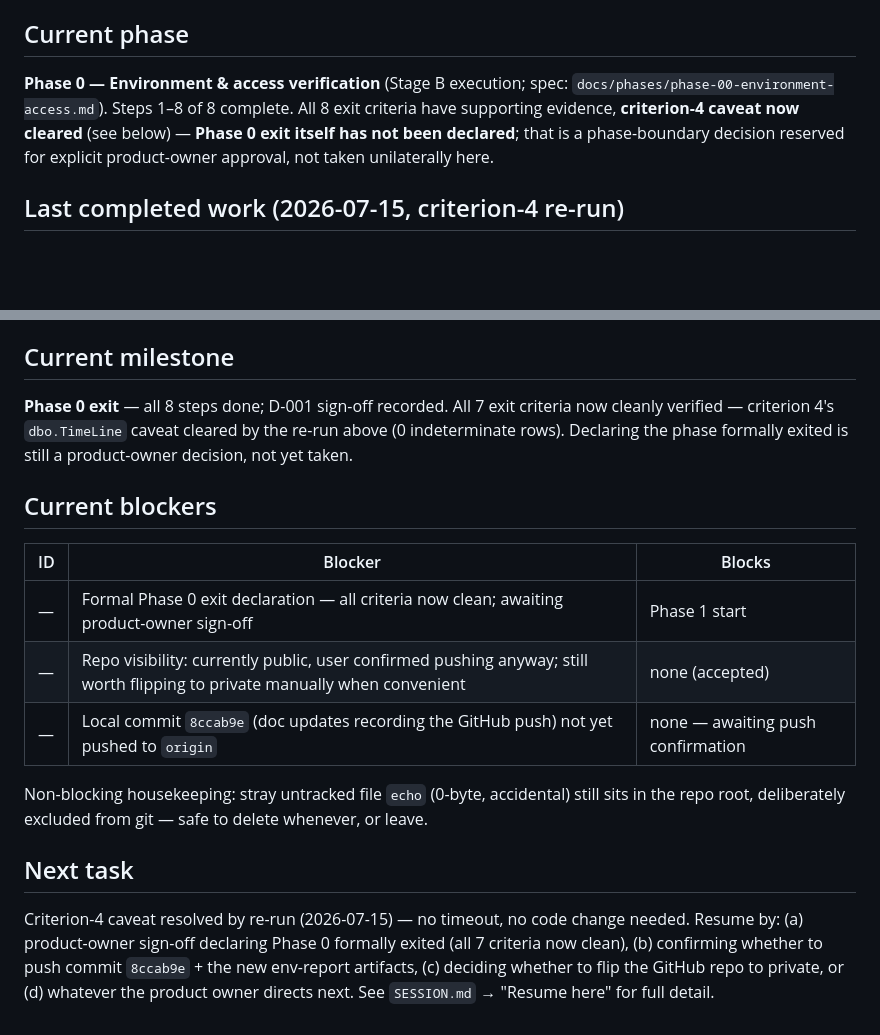
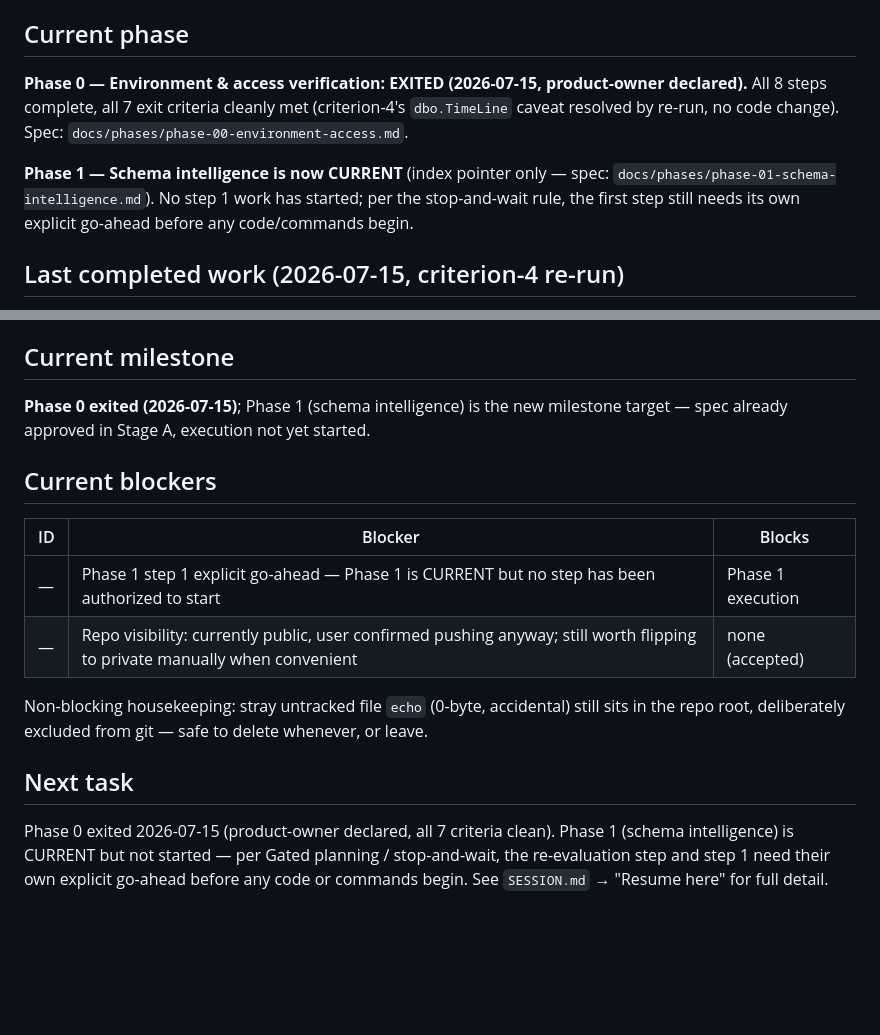
Before and after one commit to MuhammadHassanminhas/Anomaly-Detection-For-Health-Care-System, a Markdown page: PROJECT_STATE.md, 2 parts joined by grey strips. Rendered like a GitHub page; blank space fills up the shorter version.

```diff
--- a/PROJECT_STATE.md
+++ b/PROJECT_STATE.md
@@ -5,8 +5,9 @@
 
 ## Current phase
 
-**Phase 0 — Environment & access verification** (Stage B execution; spec: `docs/phases/phase-00-environment-access.md`).
-Steps 1–8 of 8 complete. All 8 exit criteria have supporting evidence, **criterion-4 caveat now cleared** (see below) — **Phase 0 exit itself has not been declared**; that is a phase-boundary decision reserved for explicit product-owner approval, not taken unilaterally here.
+**Phase 0 — Environment & access verification: EXITED (2026-07-15, product-owner declared).** All 8 steps complete, all 7 exit criteria cleanly met (criterion-4's `dbo.TimeLine` caveat resolved by re-run, no code change). Spec: `docs/phases/phase-00-environment-access.md`.
+
+**Phase 1 — Schema intelligence is now CURRENT** (index pointer only — spec: `docs/phases/phase-01-schema-intelligence.md`). No step 1 work has started; per the stop-and-wait rule, the first step still needs its own explicit go-ahead before any code/commands begin.
 
 ## Last completed work (2026-07-15, criterion-4 re-run)
 
@@ -47,18 +48,17 @@ Earlier the same day: steps 1–6 (scaffolding; config loader; audited SQL-guard
 
 ## Current milestone
 
-**Phase 0 exit** — all 8 steps done; D-001 sign-off recorded. All 7 exit criteria now cleanly verified — criterion 4's `dbo.TimeLine` caveat cleared by the re-run above (0 indeterminate rows). Declaring the phase formally exited is still a product-owner decision, not yet taken.
+**Phase 0 exited (2026-07-15)**; Phase 1 (schema intelligence) is the new milestone target — spec already approved in Stage A, execution not yet started.
 
 ## Current blockers
 
 | ID | Blocker | Blocks |
 |----|---------|--------|
-| — | Formal Phase 0 exit declaration — all criteria now clean; awaiting product-owner sign-off | Phase 1 start |
+| — | Phase 1 step 1 explicit go-ahead — Phase 1 is CURRENT but no step has been authorized to start | Phase 1 execution |
 | — | Repo visibility: currently public, user confirmed pushing anyway; still worth flipping to private manually when convenient | none (accepted) |
-| — | Local commit `8ccab9e` (doc updates recording the GitHub push) not yet pushed to `origin` | none — awaiting push confirmation |
 
 Non-blocking housekeeping: stray untracked file `echo` (0-byte, accidental) still sits in the repo root, deliberately excluded from git — safe to delete whenever, or leave.
 
 ## Next task
 
-Criterion-4 caveat resolved by re-run (2026-07-15) — no timeout, no code change needed. Resume by: (a) product-owner sign-off declaring Phase 0 formally exited (all 7 criteria now clean), (b) confirming whether to push commit `8ccab9e` + the new env-report artifacts, (c) deciding whether to flip the GitHub repo to private, or (d) whatever the product owner directs next. See `SESSION.md` → "Resume here" for full detail.
+Phase 0 exited 2026-07-15 (product-owner declared, all 7 criteria clean). Phase 1 (schema intelligence) is CURRENT but not started — per Gated planning / stop-and-wait, the re-evaluation step and step 1 need their own explicit go-ahead before any code or commands begin. See `SESSION.md` → "Resume here" for full detail.
```
Also changed, not shown: PLAN.md (+2 -2 lines), SESSION.md (+16 -0 lines).
